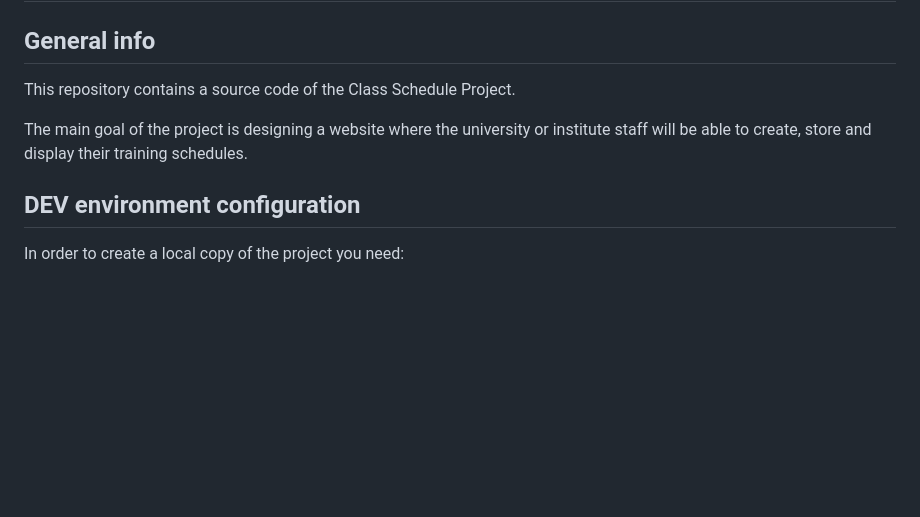
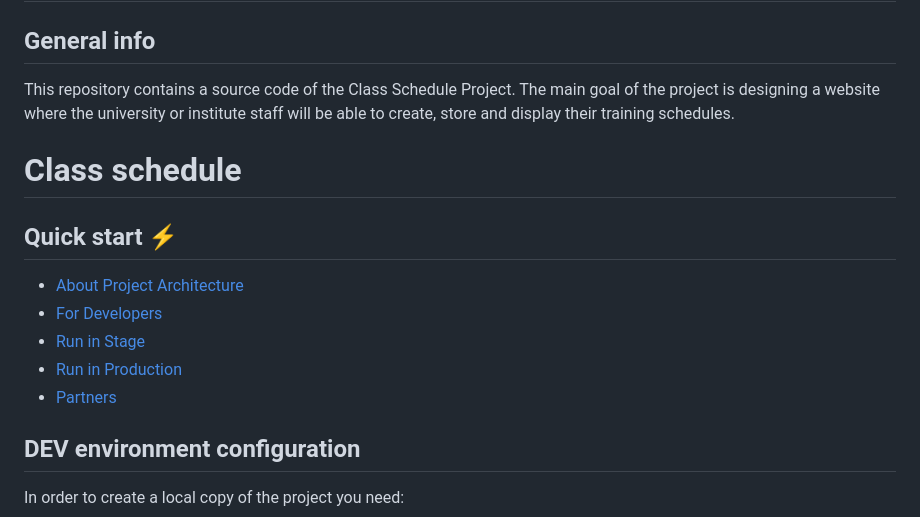
Before and after one commit to TEAMPINKIDRN/class-schedule-backend, a Markdown page: README.md, the part around the change printed below. Rendered like a GitHub page; blank space fills up the shorter version.

Commit message:
Update README.md
Update and add documentations

```diff
--- a/README.md
+++ b/README.md
@@ -1,8 +1,15 @@
 # Class schedule
 ## General info
 This repository contains a source code of the Class Schedule Project.
+The main goal of the project is designing a website where the university or institute staff will be able to create, store and display their training schedules.
 
-The main goal of the project is designing a website where the university or institute staff will be able to create, store and display their training schedules.
+# Class schedule
+## Quick start ⚡
+- [About Project Architecture](#architecture-section)
+- [For Developers](#instructions-for-developers-how-to-run-project-locally)
+- [Run in Stage](#instructions-how-to-deploy-project-in-stage)
+- [Run in Production](#instructions-how-to-deploy-project-in-production)
+- [Partners](#partners-)
 
 ## DEV environment configuration
 In order to create a local copy of the project you need:
```
Also changed, not shown: other parts of README.md (+21 -1 lines).
